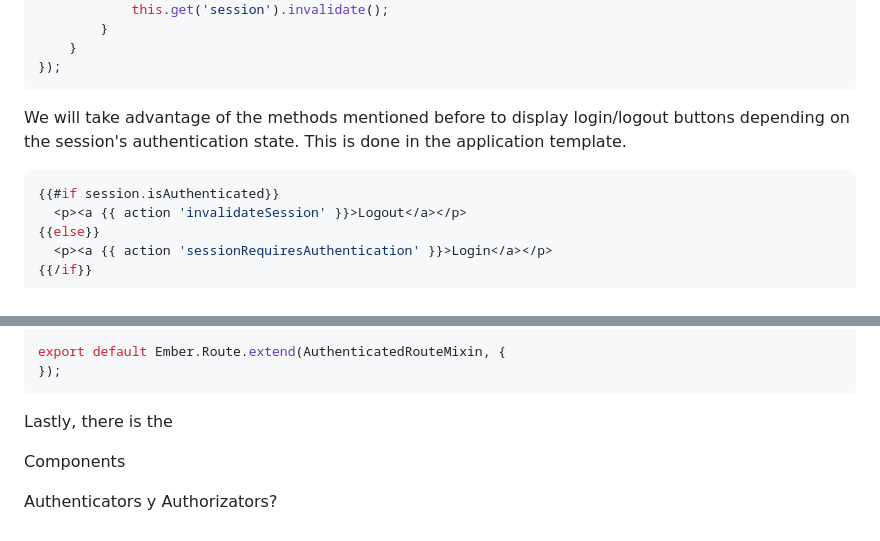
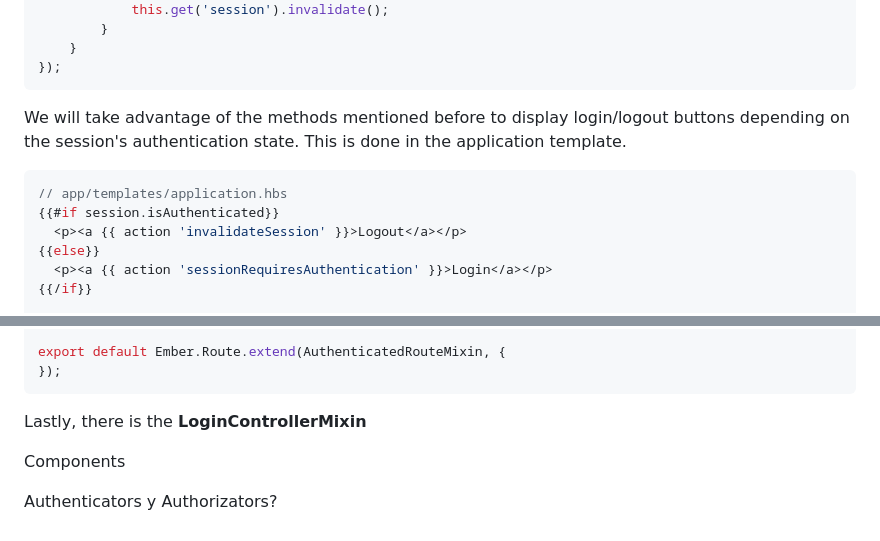
Before and after one commit to diegopoza/ember-jwt, a Markdown page: doc/readme.md, 2 parts joined by grey strips. Drawn GitHub-style.

`````diff
--- a/doc/readme.md
+++ b/doc/readme.md
@@ -51,6 +53,7 @@ export default Ember.Route.extend(ApplicationRouteMixin, {
 We will take advantage of the methods mentioned before to display login/logout buttons depending on the session's authentication state. This is done in the application template.
 
 ````JavaScript
+// app/templates/application.hbs
 {{#if session.isAuthenticated}}
   <p><a {{ action 'invalidateSession' }}>Logout</a></p>
 {{else}}
@@ -69,7 +72,7 @@ import AuthenticatedRouteMixin from 'simple-auth/mixins/authenticated-route-mixi
 export default Ember.Route.extend(AuthenticatedRouteMixin, {
 });
 ````
-Lastly, there is the
+Lastly, there is the **LoginControllerMixin**
 
 Components
 
`````
Also changed, not shown: other parts of doc/readme.md (+3 -1 lines), doc/Images/ember paradigm.PNG (added).
